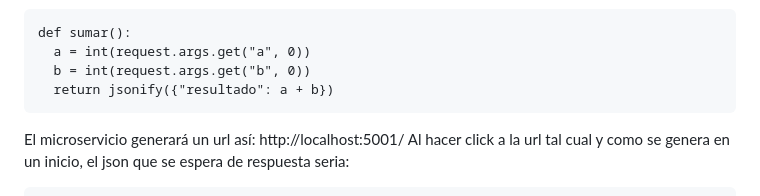
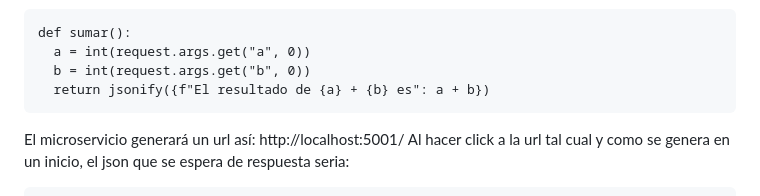
Before and after one commit to JuanCalderonArroyo/microservicios, a Markdown page: README.md, the part around the change. Drawn GitHub-style.

```diff
--- a/README.md
+++ b/README.md
@@ -187,7 +187,7 @@ Esta sección permite consultar los **últimos 50 registros de logs** generados
     def sumar():
       a = int(request.args.get("a", 0))
       b = int(request.args.get("b", 0))
-      return jsonify({"resultado": a + b})
+      return jsonify({f"El resultado de {a} + {b} es": a + b})
 
   El microservicio generará un url así: http://localhost:5001/
   Al hacer click a la url tal cual y como se genera en un inicio, el json que se espera de respuesta seria:
```
